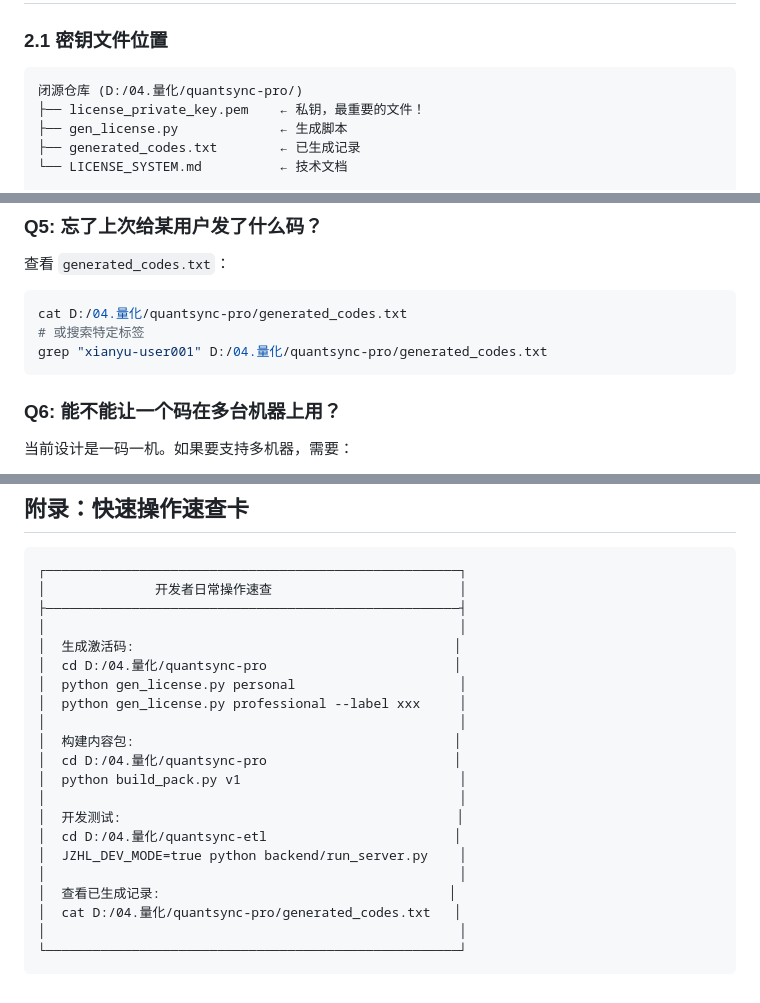
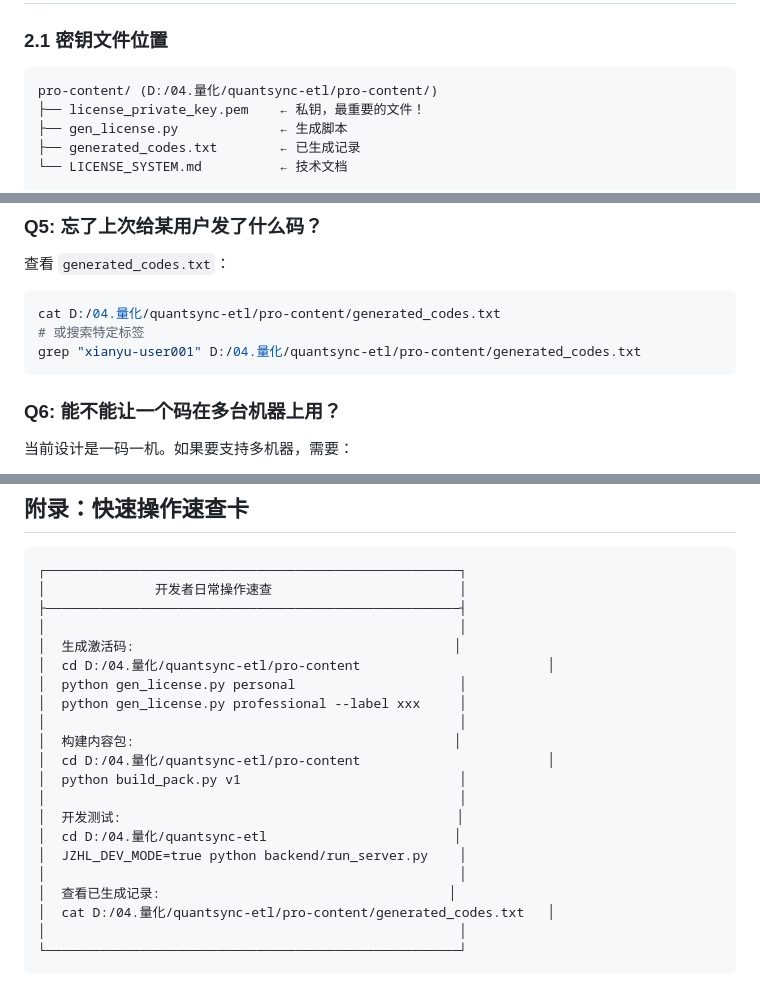
Before and after one commit to ScottZt/jinzhi-huilian-etl, a Markdown page: pro-content/docs/授权系统操作手册.md, 3 parts joined by grey strips. Rendered like a GitHub page.

Commit message:
docs: 修正文档路径引用 (quantsync-pro → pro-content/)

````diff
--- a/pro-content/docs/授权系统操作手册.md
+++ b/pro-content/docs/授权系统操作手册.md
@@ -74,7 +74,7 @@ personal:2027-12-31:a7c5b1fb281c1f19439619d70f9916c7...
 ### 2.1 密钥文件位置
 
 ```
-闭源仓库 (D:/04.量化/quantsync-pro/)
+pro-content/ (D:/04.量化/quantsync-etl/pro-content/)
 ├── license_private_key.pem    ← 私钥，最重要的文件！
 ├── gen_license.py             ← 生成脚本
 ├── generated_codes.txt        ← 已生成记录
@@ -403,9 +403,9 @@ JZHL_DEV_MODE=true python backend/run_server.py
 查看 `generated_codes.txt`：
 
 ```bash
-cat D:/04.量化/quantsync-pro/generated_codes.txt
+cat D:/04.量化/quantsync-etl/pro-content/generated_codes.txt
 # 或搜索特定标签
-grep "xianyu-user001" D:/04.量化/quantsync-pro/generated_codes.txt
+grep "xianyu-user001" D:/04.量化/quantsync-etl/pro-content/generated_codes.txt
 ```
 
 ### Q6: 能不能让一个码在多台机器上用？
@@ -480,12 +480,12 @@ fi
 ├─────────────────────────────────────────────────────┤
 │                                                     │
 │  生成激活码:                                         │
-│  cd D:/04.量化/quantsync-pro                        │
+│  cd D:/04.量化/quantsync-etl/pro-content                        │
 │  python gen_license.py personal                     │
 │  python gen_license.py professional --label xxx     │
 │                                                     │
 │  构建内容包:                                         │
-│  cd D:/04.量化/quantsync-pro                        │
+│  cd D:/04.量化/quantsync-etl/pro-content                        │
 │  python build_pack.py v1                            │
 │                                                     │
 │  开发测试:                                           │
@@ -493,7 +493,7 @@ fi
 │  JZHL_DEV_MODE=true python backend/run_server.py    │
 │                                                     │
 │  查看已生成记录:                                     │
-│  cat D:/04.量化/quantsync-pro/generated_codes.txt   │
+│  cat D:/04.量化/quantsync-etl/pro-content/generated_codes.txt   │
 │                                                     │
 └─────────────────────────────────────────────────────┘
 ```
````
Also changed, not shown: other parts of pro-content/docs/授权系统操作手册.md (+4 -4 lines), TEST_PLAN.md (+2 -2 lines), pro-content/docs/LICENSE_SYSTEM.md (+3 -3 lines).
